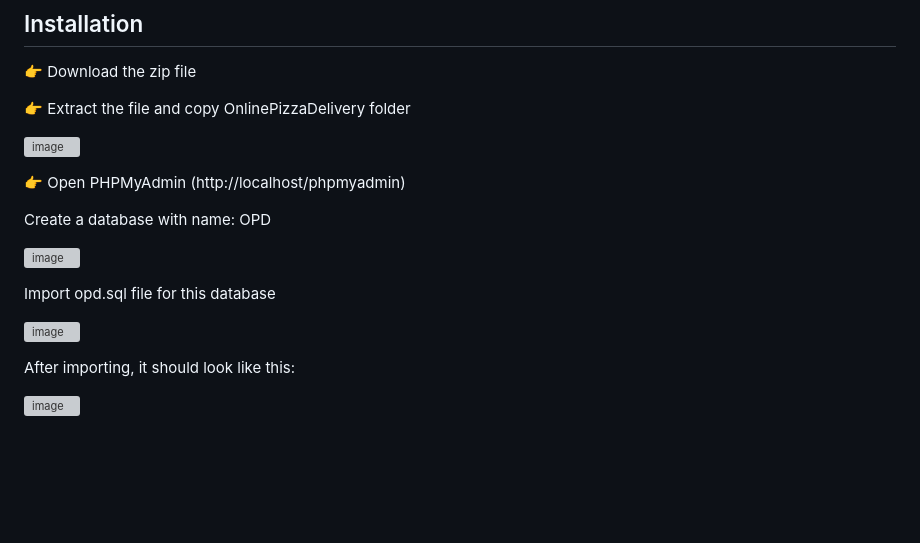
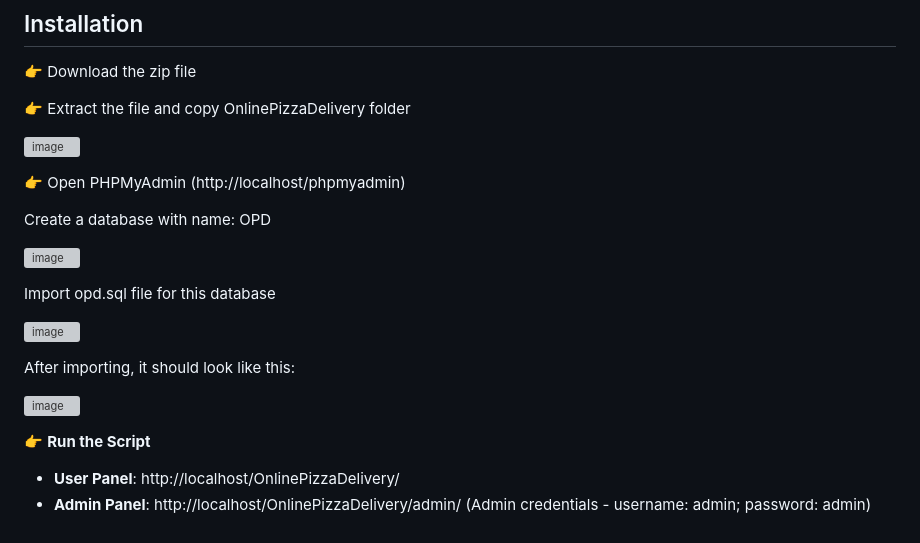
Before and after one commit to pedrock810/OnlineBurgerDelivery, a Markdown page: README.md, the part around one of its changes. GitHub-like rendering; blank space fills up the shorter version; grey boxes are pictures that could not be loaded.

```diff
--- a/README.md
+++ b/README.md
@@ -92,4 +93,10 @@ Import opd.sql file for this database
 
 After importing, it should look like this:
 
-![image](https://github.com/user-attachments/assets/a82354d6-e668-4965-8c0f-a1915133b445)
+![image](https://github.com/user-attachments/assets/06e2ad26-babc-4995-85b7-cd74c7b17b07)
+
+👉 **Run the Script**
+
+   - **User Panel**: http://localhost/OnlinePizzaDelivery/
+   - **Admin Panel**: http://localhost/OnlinePizzaDelivery/admin/
+(Admin credentials - username: admin; password: admin)
```
Also changed, not shown: other parts of README.md (+8 -7 lines).
